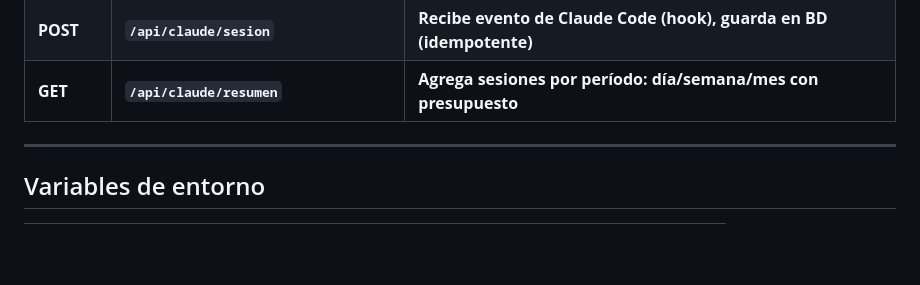
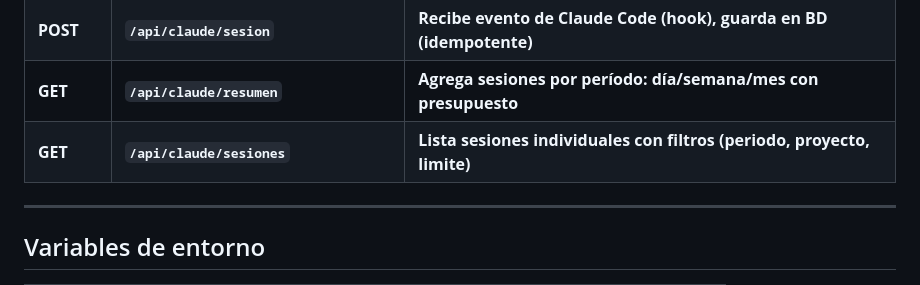
Before and after one commit to acabellan1868-prog/MediDo, a Markdown page: CLAUDE.md, the part around the change. Drawn GitHub-style; blank space fills up the shorter version.

```diff
--- a/CLAUDE.md
+++ b/CLAUDE.md
@@ -105,6 +105,7 @@ que si es alcanzable desde los contenedores — igual que hace nginx.
 | DELETE | `/api/alertas/{id}` | Eliminar alerta |
 | **POST** | **`/api/claude/sesion`** | **Recibe evento de Claude Code (hook), guarda en BD (idempotente)** |
 | **GET** | **`/api/claude/resumen`** | **Agrega sesiones por período: día/semana/mes con presupuesto** |
+| **GET** | **`/api/claude/sesiones`** | **Lista sesiones individuales con filtros (periodo, proyecto, limite)** |
 
 ---
 
```
Also changed, not shown: roadmap.md (+5 -4 lines).
